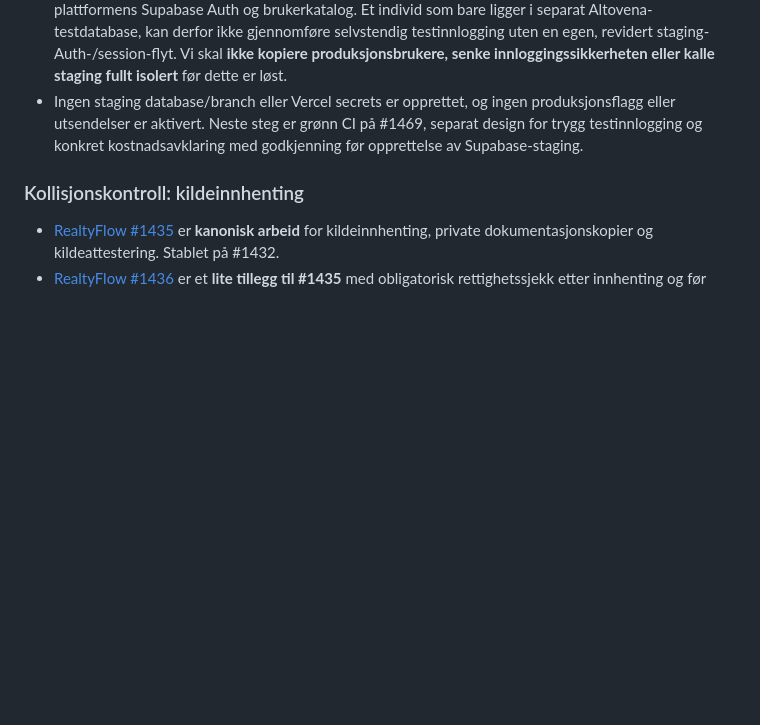
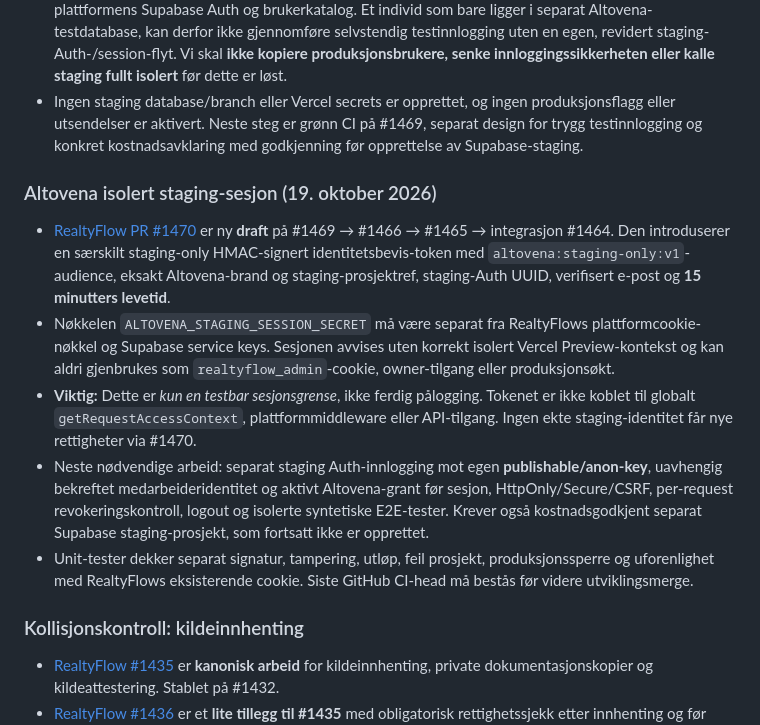
Before and after one commit to freddybremseth-coder/Altovena, a Markdown page: docs/ALTOVENA_MASTER_ROADMAP.md, the part around the change. Rendered like a GitHub page; blank space fills up the shorter version.

Commit message:
Track PR #1470 isolated Altovena preview session boundary and outstanding staging Auth gates

```diff
--- a/docs/ALTOVENA_MASTER_ROADMAP.md
+++ b/docs/ALTOVENA_MASTER_ROADMAP.md
@@ -305,6 +305,14 @@ Altovena er **ikke én monolittisk Git-gren**. Produktene har egne kode-/dataeie
 - Viktig identifisert restoppgave: RealtyFlows **felles innlogging** verifiserer fortsatt medarbeider mot plattformens Supabase Auth og brukerkatalog. Et individ som bare ligger i separat Altovena-testdatabase, kan derfor ikke gjennomføre selvstendig testinnlogging uten en egen, revidert staging-Auth-/session-flyt. Vi skal **ikke kopiere produksjonsbrukere, senke innloggingssikkerheten eller kalle staging fullt isolert** før dette er løst.
 - Ingen staging database/branch eller Vercel secrets er opprettet, og ingen produksjonsflagg eller utsendelser er aktivert. Neste steg er grønn CI på #1469, separat design for trygg testinnlogging og konkret kostnadsavklaring med godkjenning før opprettelse av Supabase-staging.
 
+### Altovena isolert staging-sesjon (19. oktober 2026)
+
+- [RealtyFlow PR #1470](https://github.com/freddybremseth-coder/realtyflow-pro/pull/1470) er ny **draft** på #1469 → #1466 → #1465 → integrasjon #1464. Den introduserer en særskilt staging-only HMAC-signert identitetsbevis-token med `altovena:staging-only:v1`-audience, eksakt Altovena-brand og staging-prosjektref, staging-Auth UUID, verifisert e-post og **15 minutters levetid**.
+- Nøkkelen `ALTOVENA_STAGING_SESSION_SECRET` må være separat fra RealtyFlows plattformcookie-nøkkel og Supabase service keys. Sesjonen avvises uten korrekt isolert Vercel Preview-kontekst og kan aldri gjenbrukes som `realtyflow_admin`-cookie, owner-tilgang eller produksjonsøkt.
+- **Viktig:** Dette er *kun en testbar sesjonsgrense*, ikke ferdig pålogging. Tokenet er ikke koblet til globalt `getRequestAccessContext`, plattformmiddleware eller API-tilgang. Ingen ekte staging-identitet får nye rettigheter via #1470.
+- Neste nødvendige arbeid: separat staging Auth-innlogging mot egen **publishable/anon-key**, uavhengig bekreftet medarbeideridentitet og aktivt Altovena-grant før sesjon, HttpOnly/Secure/CSRF, per-request revokeringskontroll, logout og isolerte syntetiske E2E-tester. Krever også kostnadsgodkjent separat Supabase staging-prosjekt, som fortsatt ikke er opprettet.
+- Unit-tester dekker separat signatur, tampering, utløp, feil prosjekt, produksjonssperre og uforenlighet med RealtyFlows eksisterende cookie. Siste GitHub CI-head må bestås før videre utviklingsmerge.
+
 ### Kollisjonskontroll: kildeinnhenting
 
 - [RealtyFlow #1435](https://github.com/freddybremseth-coder/realtyflow-pro/pull/1435) er **kanonisk arbeid** for kildeinnhenting, private dokumentasjonskopier og kildeattestering. Stablet på #1432.
```
